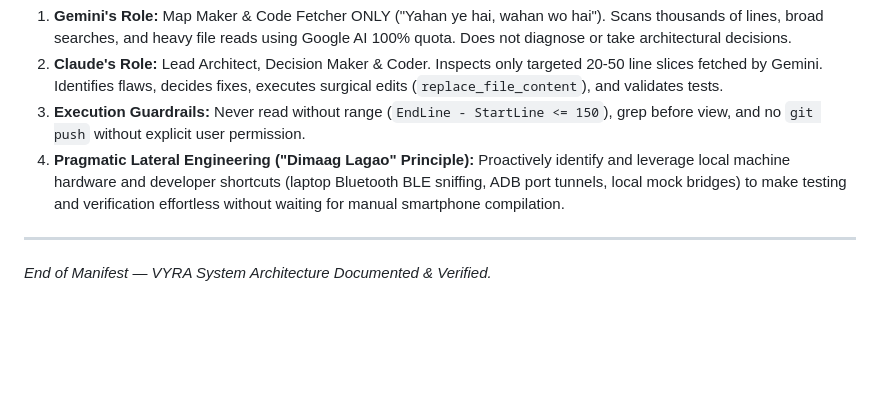
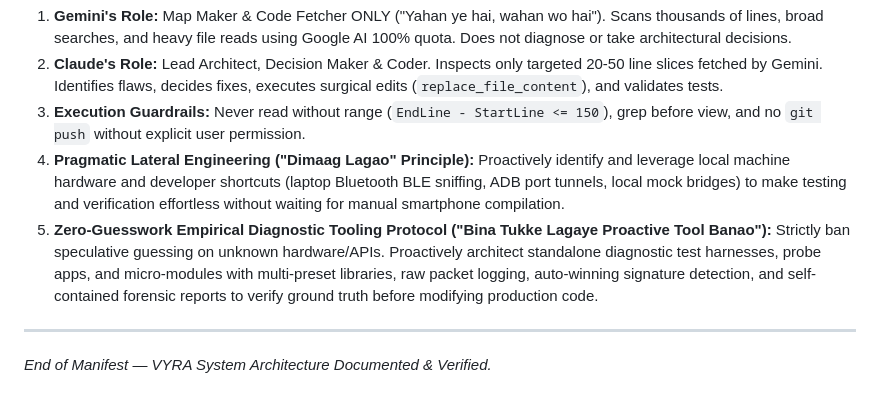
Before and after one commit to ayushbh54/vyra-app, a Markdown page: PROJECT_STATE.md, the part around the change. GitHub-like rendering; blank space fills up the shorter version.

Commit message:
docs: record Zero-Guesswork Empirical Diagnostic Tooling Protocol in PROJECT_STATE.md

```diff
--- a/PROJECT_STATE.md
+++ b/PROJECT_STATE.md
@@ -338,6 +338,7 @@ Defined in `AGENTS.md` and `GEMINI.md`:
 2. **Claude's Role:** Lead Architect, Decision Maker & Coder. Inspects only targeted 20-50 line slices fetched by Gemini. Identifies flaws, decides fixes, executes surgical edits (`replace_file_content`), and validates tests.
 3. **Execution Guardrails:** Never read without range (`EndLine - StartLine <= 150`), grep before view, and no `git push` without explicit user permission.
 4. **Pragmatic Lateral Engineering ("Dimaag Lagao" Principle):** Proactively identify and leverage local machine hardware and developer shortcuts (laptop Bluetooth BLE sniffing, ADB port tunnels, local mock bridges) to make testing and verification effortless without waiting for manual smartphone compilation.
+5. **Zero-Guesswork Empirical Diagnostic Tooling Protocol ("Bina Tukke Lagaye Proactive Tool Banao"):** Strictly ban speculative guessing on unknown hardware/APIs. Proactively architect standalone diagnostic test harnesses, probe apps, and micro-modules with multi-preset libraries, raw packet logging, auto-winning signature detection, and self-contained forensic reports to verify ground truth before modifying production code.
 
 ---
 *End of Manifest — VYRA System Architecture Documented & Verified.*
```
